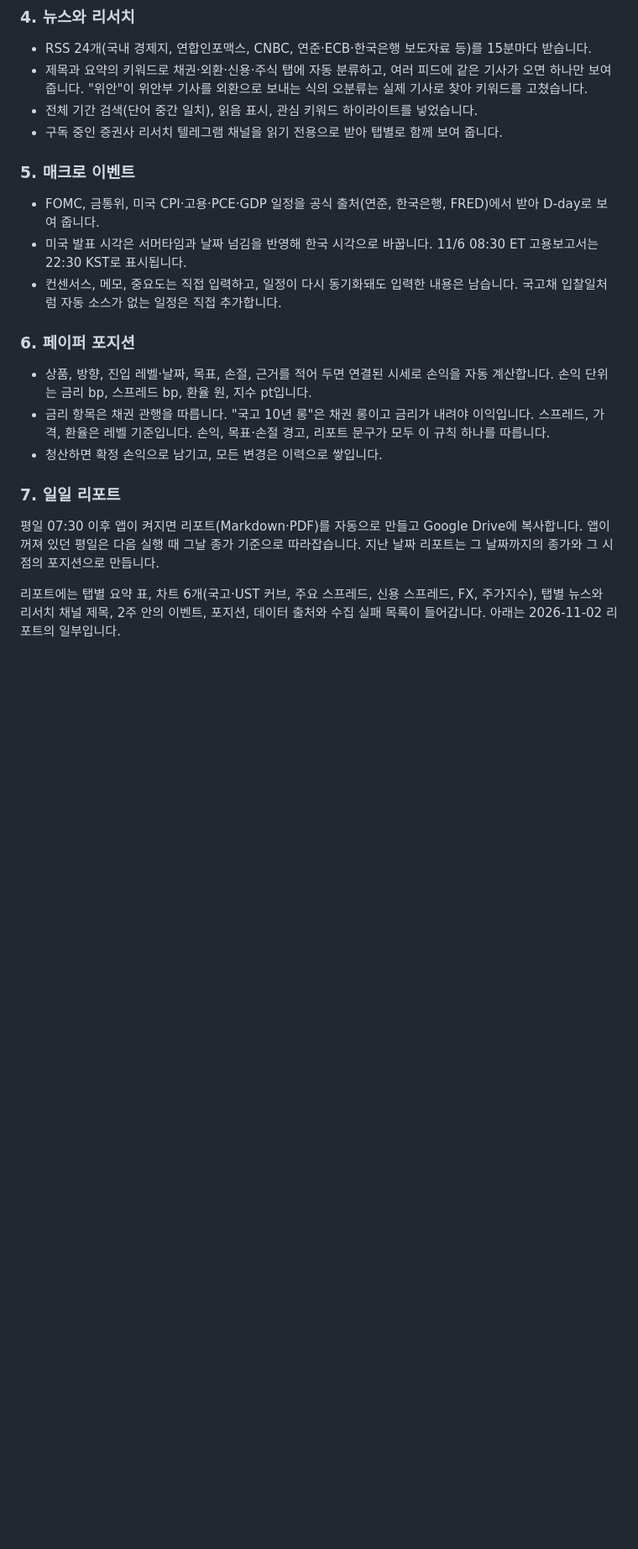
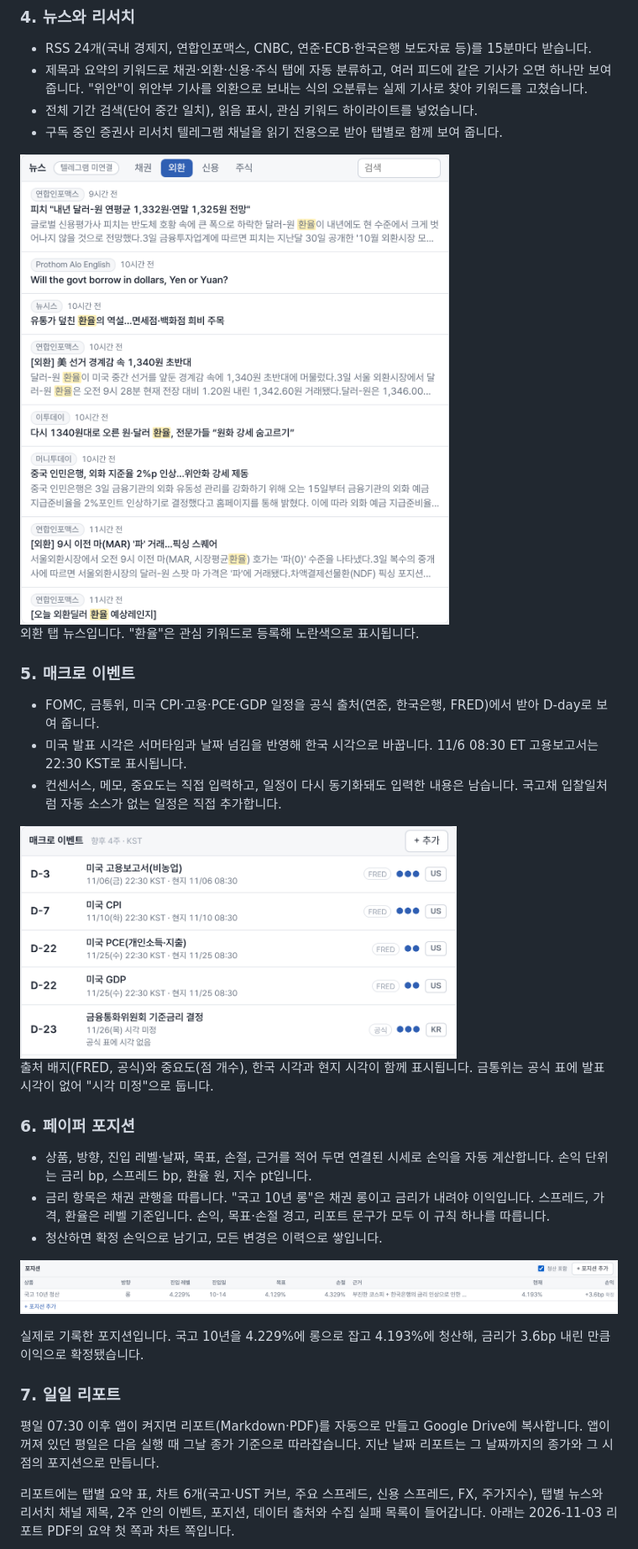
Before and after one commit to seungkeemin/MarketView-portfolio, a Markdown page: README.md, the part around one of its changes. Shown at 84% size. GitHub-like rendering; pictures changed too: docs/screenshots/events.png (added), docs/screenshots/news.png (added), docs/screenshots/positions.png (added); blank space fills up the shorter version.

Commit message:
docs: add feature screenshots, trim README

```diff
--- a/README.md
+++ b/README.md
@@ -45,11 +45,19 @@
 - 전체 기간 검색(단어 중간 일치), 읽음 표시, 관심 키워드 하이라이트를 넣었습니다.
 - 구독 중인 증권사 리서치 텔레그램 채널을 읽기 전용으로 받아 탭별로 함께 보여 줍니다.
 
+<img src="docs/screenshots/news.png" width="520" alt="뉴스 패널: 외환 탭, 키워드 하이라이트">
+
+외환 탭 뉴스입니다. "환율"은 관심 키워드로 등록해 노란색으로 표시됩니다.
+
 ### 5. 매크로 이벤트
 
 - FOMC, 금통위, 미국 CPI·고용·PCE·GDP 일정을 공식 출처(연준, 한국은행, FRED)에서 받아 D-day로 보여 줍니다.
 - 미국 발표 시각은 서머타임과 날짜 넘김을 반영해 한국 시각으로 바꿉니다. 11/6 08:30 ET 고용보고서는 22:30 KST로 표시됩니다.
 - 컨센서스, 메모, 중요도는 직접 입력하고, 일정이 다시 동기화돼도 입력한 내용은 남습니다. 국고채 입찰일처럼 자동 소스가 없는 일정은 직접 추가합니다.
+
+<img src="docs/screenshots/events.png" width="520" alt="매크로 이벤트 패널">
+
+출처 배지(FRED, 공식)와 중요도(점 개수), 한국 시각과 현지 시각이 함께 표시됩니다. 금통위는 공식 표에 발표 시각이 없어 "시각 미정"으로 둡니다.
 
 ### 6. 페이퍼 포지션
 
@@ -57,9 +65,13 @@
 - 금리 항목은 채권 관행을 따릅니다. "국고 10년 롱"은 채권 롱이고 금리가 내려야 이익입니다. 스프레드, 가격, 환율은 레벨 기준입니다. 손익, 목표·손절 경고, 리포트 문구가 모두 이 규칙 하나를 따릅니다.
 - 청산하면 확정 손익으로 남기고, 모든 변경은 이력으로 쌓입니다.
 
+![포지션 패널](docs/screenshots/positions.png)
+
+실제로 기록한 포지션입니다. 국고 10년을 4.229%에 롱으로 잡고 4.193%에 청산해, 금리가 3.6bp 내린 만큼 이익으로 확정됐습니다.
+
 ### 7. 일일 리포트
 
 평일 07:30 이후 앱이 켜지면 리포트(Markdown·PDF)를 자동으로 만들고 Google Drive에 복사합니다. 앱이 꺼져 있던 평일은 다음 실행 때 그날 종가 기준으로 따라잡습니다. 지난 날짜 리포트는 그 날짜까지의 종가와 그 시점의 포지션으로 만듭니다.
 
-리포트에는 탭별 요약 표, 차트 6개(국고·UST 커브, 주요 스프레드, 신용 스프레드, FX, 주가지수), 탭별 뉴스와 리서치 채널 제목, 2주 안의 이벤트, 포지션, 데이터 출처와 수집 실패 목록이 들어갑니다. 아래는 2026-11-02 리포트의 일부입니다.
+리포트에는 탭별 요약 표, 차트 6개(국고·UST 커브, 주요 스프레드, 신용 스프레드, FX, 주가지수), 탭별 뉴스와 리서치 채널 제목, 2주 안의 이벤트, 포지션, 데이터 출처와 수집 실패 목록이 들어갑니다. 아래는 2026-11-03 리포트 PDF의 요약 첫 쪽과 차트 쪽입니다.
 
```
Also changed, not shown: other parts of README.md (+1 -11 lines), docs/screenshots/daily_report.png (added).
